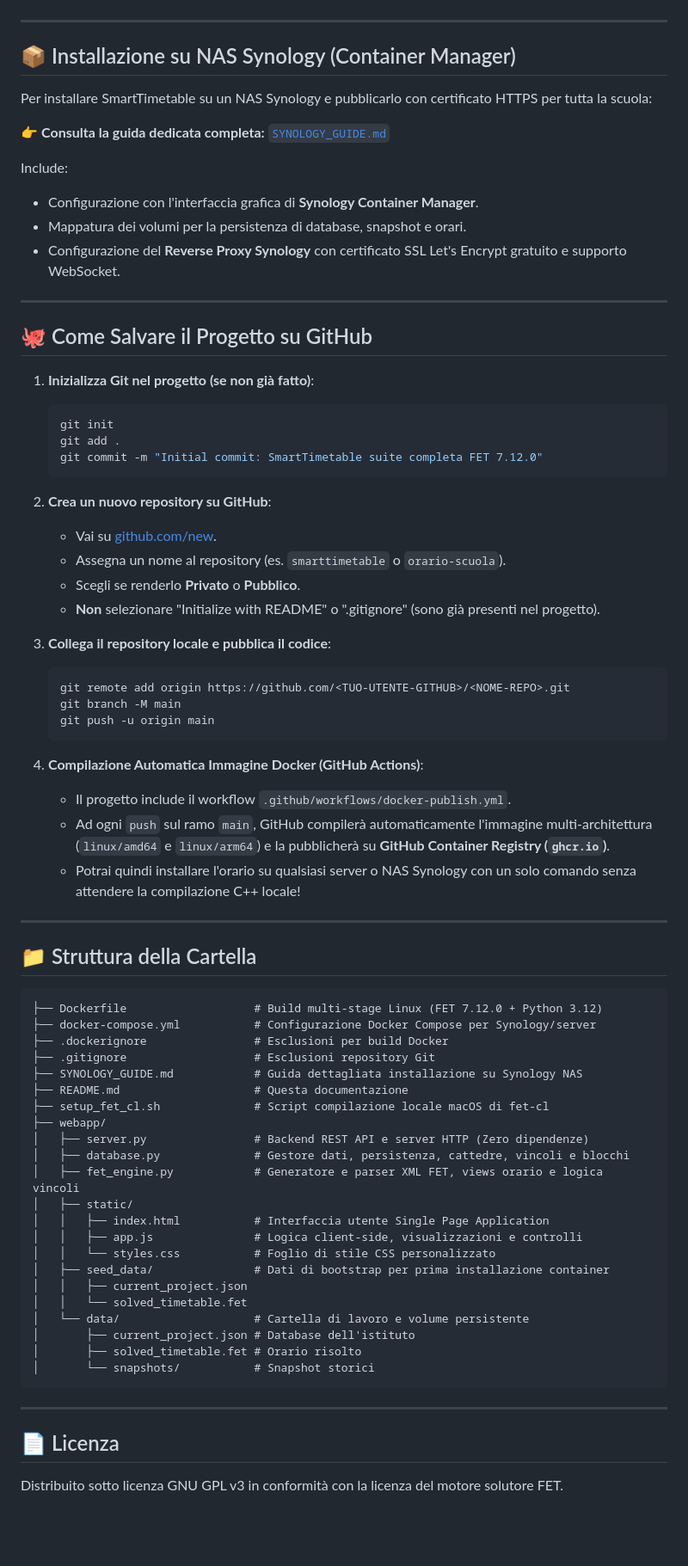
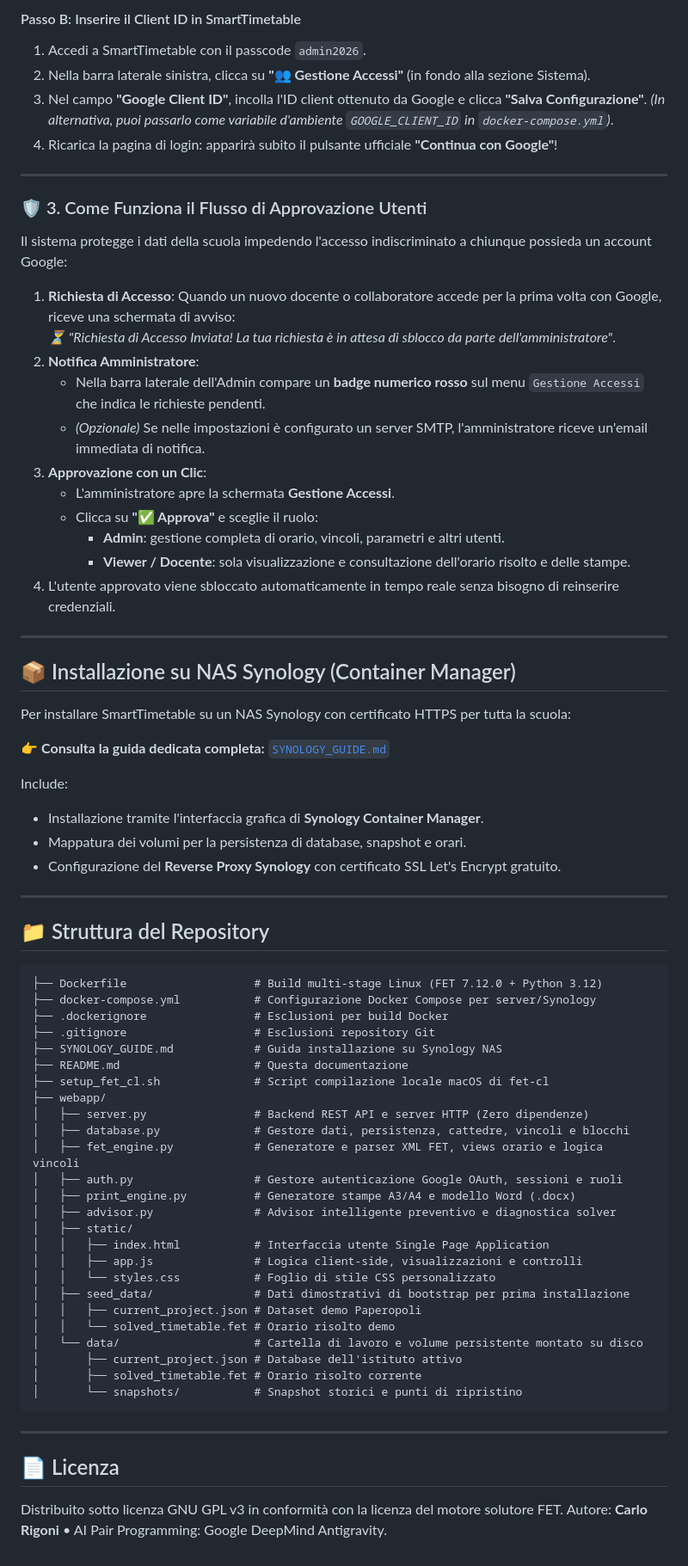
Before and after one commit to carlorigoni/SmartTimetableFET, a Markdown page: README.md, the part around one of its changes. Shown at 86% size. Rendered like a GitHub page; blank space fills up the shorter version.

Commit message:
docs: enrich README with admin passcode, Google OAuth setup guide and Docker Hub details

````diff
--- a/README.md
+++ b/README.md
@@ -64,73 +140,71 @@ L'applicazione sarà accessibile all'indirizzo `http://localhost:8000`.
+#### Passo B: Inserire il Client ID in SmartTimetable
+1. Accedi a SmartTimetable con il passcode `admin2026`.
+2. Nella barra laterale sinistra, clicca su **"👥 Gestione Accessi"** (in fondo alla sezione Sistema).
+3. Nel campo **"Google Client ID"**, incolla l'ID client ottenuto da Google e clicca **"Salva Configurazione"**.
+   *(In alternativa, puoi passarlo come variabile d'ambiente `GOOGLE_CLIENT_ID` in `docker-compose.yml`)*.
+4. Ricarica la pagina di login: apparirà subito il pulsante ufficiale **"Continua con Google"**!
+
+---
+
+### 🛡️ 3. Come Funziona il Flusso di Approvazione Utenti
+
+Il sistema protegge i dati della scuola impedendo l'accesso indiscriminato a chiunque possieda un account Google:
+
+1. **Richiesta di Accesso**: Quando un nuovo docente o collaboratore accede per la prima volta con Google, riceve una schermata di avviso:
+   *⏳ "Richiesta di Accesso Inviata! La tua richiesta è in attesa di sblocco da parte dell'amministratore"*.
+2. **Notifica Amministratore**:
+   - Nella barra laterale dell'Admin compare un **badge numerico rosso** sul menu `Gestione Accessi` che indica le richieste pendenti.
+   - *(Opzionale)* Se nelle impostazioni è configurato un server SMTP, l'amministratore riceve un'email immediata di notifica.
+3. **Approvazione con un Clic**:
+   - L'amministratore apre la schermata **Gestione Accessi**.
+   - Clicca su **"✅ Approva"** e sceglie il ruolo:
+     - **Admin**: gestione completa di orario, vincoli, parametri e altri utenti.
+     - **Viewer / Docente**: sola visualizzazione e consultazione dell'orario risolto e delle stampe.
+4. L'utente approvato viene sbloccato automaticamente in tempo reale senza bisogno di reinserire credenziali.
 
 ---
 
 ## 📦 Installazione su NAS Synology (Container Manager)
 
-Per installare SmartTimetable su un NAS Synology e pubblicarlo con certificato HTTPS per tutta la scuola:
+Per installare SmartTimetable su un NAS Synology con certificato HTTPS per tutta la scuola:
 
 👉 **Consulta la guida dedicata completa:** [`SYNOLOGY_GUIDE.md`](./SYNOLOGY_GUIDE.md)
 
 Include:
-- Configurazione con l'interfaccia grafica di **Synology Container Manager**.
+- Installazione tramite l'interfaccia grafica di **Synology Container Manager**.
 - Mappatura dei volumi per la persistenza di database, snapshot e orari.
-- Configurazione del **Reverse Proxy Synology** con certificato SSL Let's Encrypt gratuito e supporto WebSocket.
+- Configurazione del **Reverse Proxy Synology** con certificato SSL Let's Encrypt gratuito.
 
 ---
 
-## 🐙 Come Salvare il Progetto su GitHub
-
-1. **Inizializza Git nel progetto (se non già fatto)**:
-   ```bash
-   git init
-   git add .
-   git commit -m "Initial commit: SmartTimetable suite completa FET 7.12.0"
-   ```
-
-2. **Crea un nuovo repository su GitHub**:
-   - Vai su [github.com/new](https://github.com/new).
-   - Assegna un nome al repository (es. `smarttimetable` o `orario-scuola`).
-   - Scegli se renderlo **Privato** o **Pubblico**.
-   - **Non** selezionare "Initialize with README" o ".gitignore" (sono già presenti nel progetto).
-
-3. **Collega il repository locale e pubblica il codice**:
-   ```bash
-   git remote add origin https://github.com/<TUO-UTENTE-GITHUB>/<NOME-REPO>.git
-   git branch -M main
-   git push -u origin main
-   ```
-
-4. **Compilazione Automatica Immagine Docker (GitHub Actions)**:
-   - Il progetto include il workflow `.github/workflows/docker-publish.yml`.
-   - Ad ogni `push` sul ramo `main`, GitHub compilerà automaticamente l'immagine multi-architettura (`linux/amd64` e `linux/arm64`) e la pubblicherà su **GitHub Container Registry (`ghcr.io`)**.
-   - Potrai quindi installare l'orario su qualsiasi server o NAS Synology con un solo comando senza attendere la compilazione C++ locale!
-
----
-
-## 📁 Struttura della Cartella
+## 📁 Struttura del Repository
 
 ```text
 ├── Dockerfile                   # Build multi-stage Linux (FET 7.12.0 + Python 3.12)
-├── docker-compose.yml           # Configurazione Docker Compose per Synology/server
+├── docker-compose.yml           # Configurazione Docker Compose per server/Synology
 ├── .dockerignore                # Esclusioni per build Docker
 ├── .gitignore                   # Esclusioni repository Git
-├── SYNOLOGY_GUIDE.md            # Guida dettagliata installazione su Synology NAS
+├── SYNOLOGY_GUIDE.md            # Guida installazione su Synology NAS
 ├── README.md                    # Questa documentazione
 ├── setup_fet_cl.sh              # Script compilazione locale macOS di fet-cl
 ├── webapp/
 │   ├── server.py                # Backend REST API e server HTTP (Zero dipendenze)
 │   ├── database.py              # Gestore dati, persistenza, cattedre, vincoli e blocchi
 │   ├── fet_engine.py            # Generatore e parser XML FET, views orario e logica vincoli
+│   ├── auth.py                  # Gestore autenticazione Google OAuth, sessioni e ruoli
+│   ├── print_engine.py          # Generatore stampe A3/A4 e modello Word (.docx)
+│   ├── advisor.py               # Advisor intelligente preventivo e diagnostica solver
 │   ├── static/
 │   │   ├── index.html           # Interfaccia utente Single Page Application
 │   │   ├── app.js               # Logica client-side, visualizzazioni e controlli
 │   │   └── styles.css           # Foglio di stile CSS personalizzato
-│   ├── seed_data/               # Dati di bootstrap per prima installazione container
-│   │   ├── current_project.json
-│   │   └── solved_timetable.fet
-│   └── data/                    # Cartella di lavoro e volume persistente
-│       ├── current_project.json # Database dell'istituto
-│       ├── solved_timetable.fet # Orario risolto
-│       └── snapshots/           # Snapshot storici
+│   ├── seed_data/               # Dati dimostrativi di bootstrap per prima installazione
+│   │   ├── current_project.json # Dataset demo Paperopoli
+│   │   └── solved_timetable.fet # Orario risolto demo
+│   └── data/                    # Cartella di lavoro e volume persistente montato su disco
+│       ├── current_project.json # Database dell'istituto attivo
+│       ├── solved_timetable.fet # Orario risolto corrente
+│       └── snapshots/           # Snapshot storici e punti di ripristino
 ```
 
 ---
@@ -138,3 +212,4 @@ Include:
 ## 📄 Licenza
 
 Distribuito sotto licenza GNU GPL v3 in conformità con la licenza del motore solutore FET.
+Autore: **Carlo Rigoni** &bull; AI Pair Programming: Google DeepMind Antigravity.
````
Also changed, not shown: other parts of README.md (+101 -25 lines).
